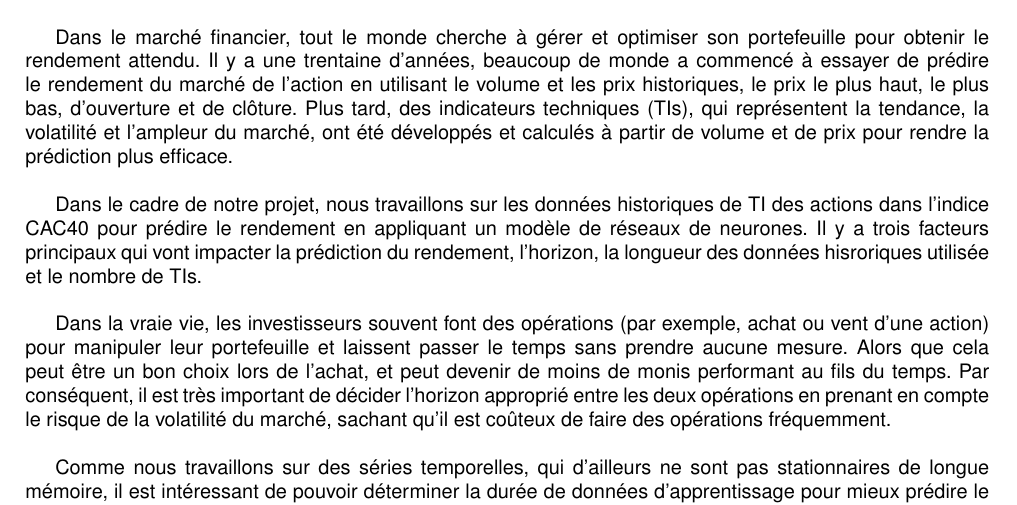
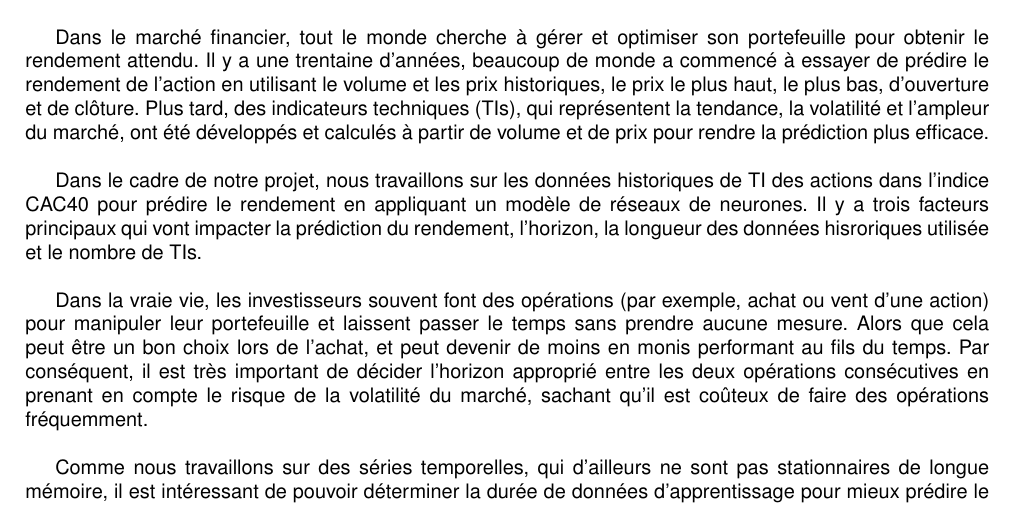
Before and after one commit to GeWeii/Project5, a LaTeX document (report_S5.tex, which reads Introduction.tex): part of page 3 of 9, cut so that both start at the same text. Compiled offline with pdfLaTeX.

Commit message:
small modif

```diff
--- a/Introduction.tex
+++ b/Introduction.tex
@@ -1,11 +1,11 @@
 
 \section{Introduction}
 
-Dans le marché financier, tout le monde cherche à gérer et optimiser son portefeuille pour obtenir le rendement attendu. Il y a une trentaine d'années, beaucoup de monde a commencé à essayer de prédire le rendement du marché de l'action en utilisant le volume et les prix historiques, le prix le plus haut, le plus bas, d'ouverture et de clôture. Plus tard, des indicateurs techniques (TIs), qui représentent la tendance, la volatilité et l'ampleur du marché, ont été développés et calculés à partir de volume et de prix pour rendre la prédiction plus efficace.\\
+Dans le marché financier, tout le monde cherche à gérer et optimiser son portefeuille pour obtenir le rendement attendu. Il y a une trentaine d'années, beaucoup de monde a commencé à essayer de prédire le rendement de l'action en utilisant le volume et les prix historiques, le prix le plus haut, le plus bas, d'ouverture et de clôture. Plus tard, des indicateurs techniques (TIs), qui représentent la tendance, la volatilité et l'ampleur du marché, ont été développés et calculés à partir de volume et de prix pour rendre la prédiction plus efficace.\\
 
 Dans le cadre de notre projet, nous travaillons sur les données historiques de TI des actions dans l'indice CAC40 pour prédire le rendement en appliquant un modèle de réseaux de neurones. Il y a trois facteurs principaux qui vont impacter la prédiction du rendement, l'horizon, la longueur des données hisroriques utilisée et le nombre de TIs.\\
 
-Dans la vraie vie, les investisseurs souvent font des opérations (par exemple, achat ou vent d'une action) pour manipuler leur portefeuille et laissent passer le temps sans prendre aucune mesure. Alors que cela peut être un bon choix lors de l'achat, et peut devenir de moins de monis performant au fils du temps. Par conséquent, il est très important de décider l'horizon approprié entre les deux opérations en prenant en compte le risque de la volatilité du marché, sachant qu'il est coûteux de faire des opérations fréquemment.\\
+Dans la vraie vie, les investisseurs souvent font des opérations (par exemple, achat ou vent d'une action) pour manipuler leur portefeuille et laissent passer le temps sans prendre aucune mesure. Alors que cela peut être un bon choix lors de l'achat, et peut devenir de moins en monis performant au fils du temps. Par conséquent, il est très important de décider l'horizon approprié entre les deux opérations consécutives en prenant en compte le risque de la volatilité du marché, sachant qu'il est coûteux de faire des opérations fréquemment.\\
 
 Comme nous travaillons sur des séries temporelles, qui d'ailleurs ne sont pas stationnaires de longue mémoire, il est intéressant de pouvoir déterminer la durée de données d'apprentissage pour mieux prédire le rendement à un horizon prédéfini, ainsi que le nombre de TI.\\
 
```
